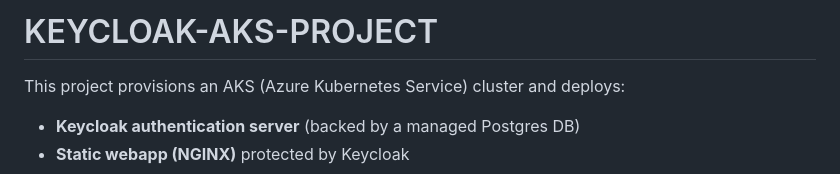
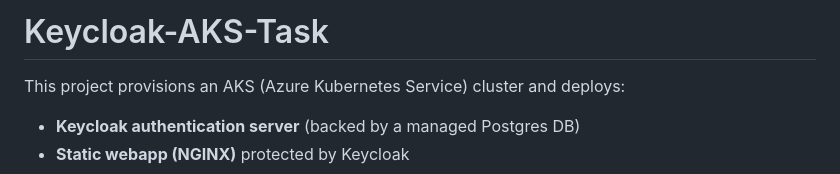
Before and after one commit to Kola6/aks-keycloak-task, a Markdown page: README.md, the part around the change. GitHub-like rendering.

```diff
--- a/README.md
+++ b/README.md
@@ -1,4 +1,4 @@
-# KEYCLOAK-AKS-PROJECT
+# Keycloak-AKS-Task
 
 This project provisions an AKS (Azure Kubernetes Service) cluster and deploys:
 
```
